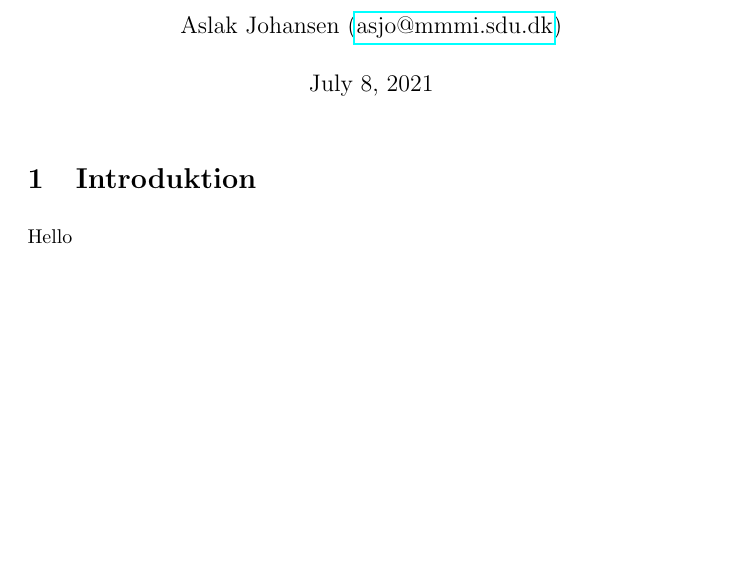
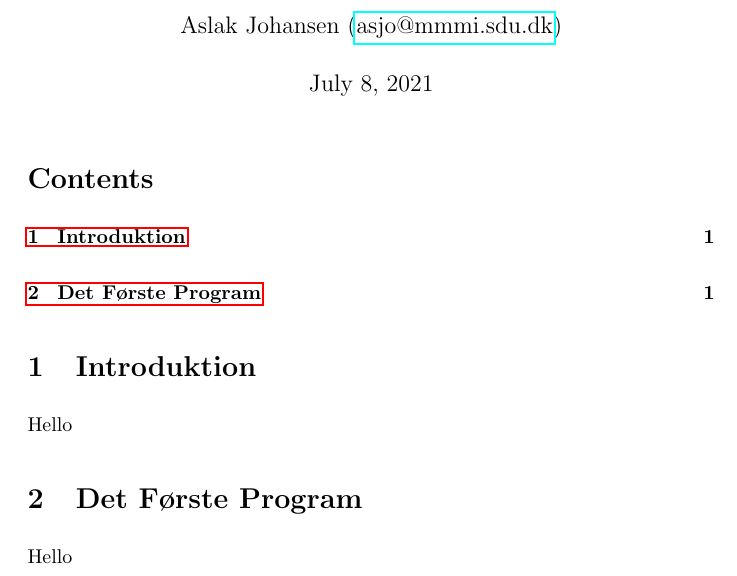
Before and after one commit to aslakjohansen/progintro, a LaTeX document (doc/document.tex): part of the page, cut so that both start at the same text, the shorter picture padded with empty space. Compiled offline with pdfLaTeX.

Commit message:
Added a table of contents

```diff
--- a/doc/document.tex
+++ b/doc/document.tex
@@ -11,7 +11,9 @@
 \title{Minimal Document}
 \author{Aslak Johansen (\href{mailto:asjo@mmmi.sdu.dk}{asjo@mmmi.sdu.dk})}
 \maketitle
+\tableofcontents
 
 \input{contents/intro/main}
+\input{contents/first/main}
 
 \end{document}
```
Also changed, not shown: doc/Makefile.
